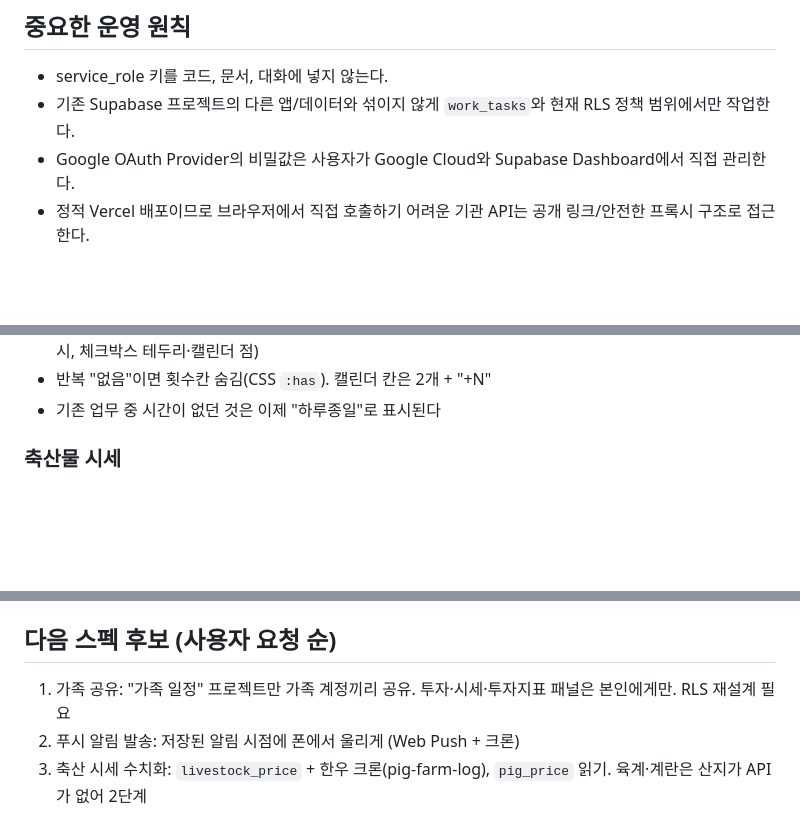
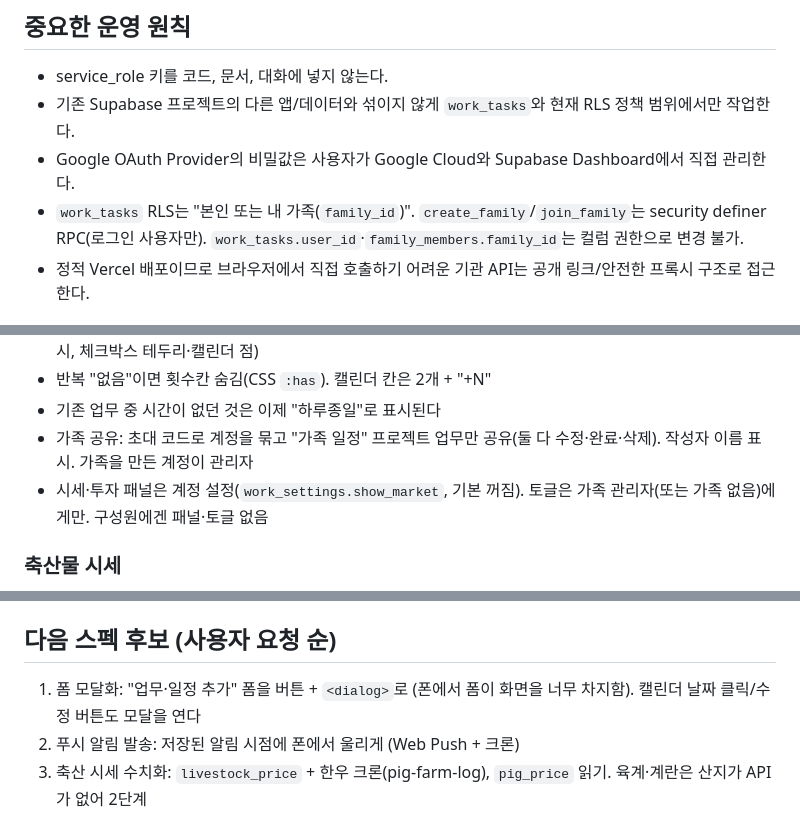
Before and after one commit to YuhaABBA2/my-work-desk, a Markdown page: SESSION_HANDOFF.md, 3 parts joined by grey strips. Rendered like a GitHub page; blank space fills up the shorter version.

Commit message:
docs: update handoff for family sharing
Co-Authored-By: Claude Opus 5 (1M context) <noreply@anthropic.com>
Claude-Session: https://claude.ai/code/session_01G9J7WjVZ9wcXL5GQctGjiN

```diff
--- a/SESSION_HANDOFF.md
+++ b/SESSION_HANDOFF.md
@@ -17,6 +17,7 @@
 - service_role 키를 코드, 문서, 대화에 넣지 않는다.
 - 기존 Supabase 프로젝트의 다른 앱/데이터와 섞이지 않게 `work_tasks`와 현재 RLS 정책 범위에서만 작업한다.
 - Google OAuth Provider의 비밀값은 사용자가 Google Cloud와 Supabase Dashboard에서 직접 관리한다.
+- `work_tasks` RLS는 "본인 또는 내 가족(`family_id`)". `create_family`/`join_family`는 security definer RPC(로그인 사용자만). `work_tasks.user_id`·`family_members.family_id`는 컬럼 권한으로 변경 불가.
 - 정적 Vercel 배포이므로 브라우저에서 직접 호출하기 어려운 기관 API는 공개 링크/안전한 프록시 구조로 접근한다.
 
 ## 주요 작업 내역
@@ -77,6 +78,8 @@
 - 고정 프로젝트 3개(회사 업무·개인 일정·가족 일정, 삭제 불가, 로그인 시 자동 생성) + 프로젝트별 색상(이름 해시, 체크박스 테두리·캘린더 점)
 - 반복 "없음"이면 횟수칸 숨김(CSS `:has`). 캘린더 칸은 2개 + "+N"
 - 기존 업무 중 시간이 없던 것은 이제 "하루종일"로 표시된다
+- 가족 공유: 초대 코드로 계정을 묶고 "가족 일정" 프로젝트 업무만 공유(둘 다 수정·완료·삭제). 작성자 이름 표시. 가족을 만든 계정이 관리자
+- 시세·투자 패널은 계정 설정(`work_settings.show_market`, 기본 꺼짐). 토글은 가족 관리자(또는 가족 없음)에게만. 구성원에겐 패널·토글 없음
 
 ### 축산물 시세
 
@@ -131,7 +134,7 @@
 
 ## 다음 스펙 후보 (사용자 요청 순)
 
-1. 가족 공유: "가족 일정" 프로젝트만 가족 계정끼리 공유. 투자·시세·투자지표 패널은 본인에게만. RLS 재설계 필요
+1. 폼 모달화: "업무·일정 추가" 폼을 버튼 + `<dialog>`로 (폰에서 폼이 화면을 너무 차지함). 캘린더 날짜 클릭/수정 버튼도 모달을 연다
 2. 푸시 알림 발송: 저장된 알림 시점에 폰에서 울리게 (Web Push + 크론)
 3. 축산 시세 수치화: `livestock_price` + 한우 크론(pig-farm-log), `pig_price` 읽기. 육계·계란은 산지가 API가 없어 2단계
 
```
